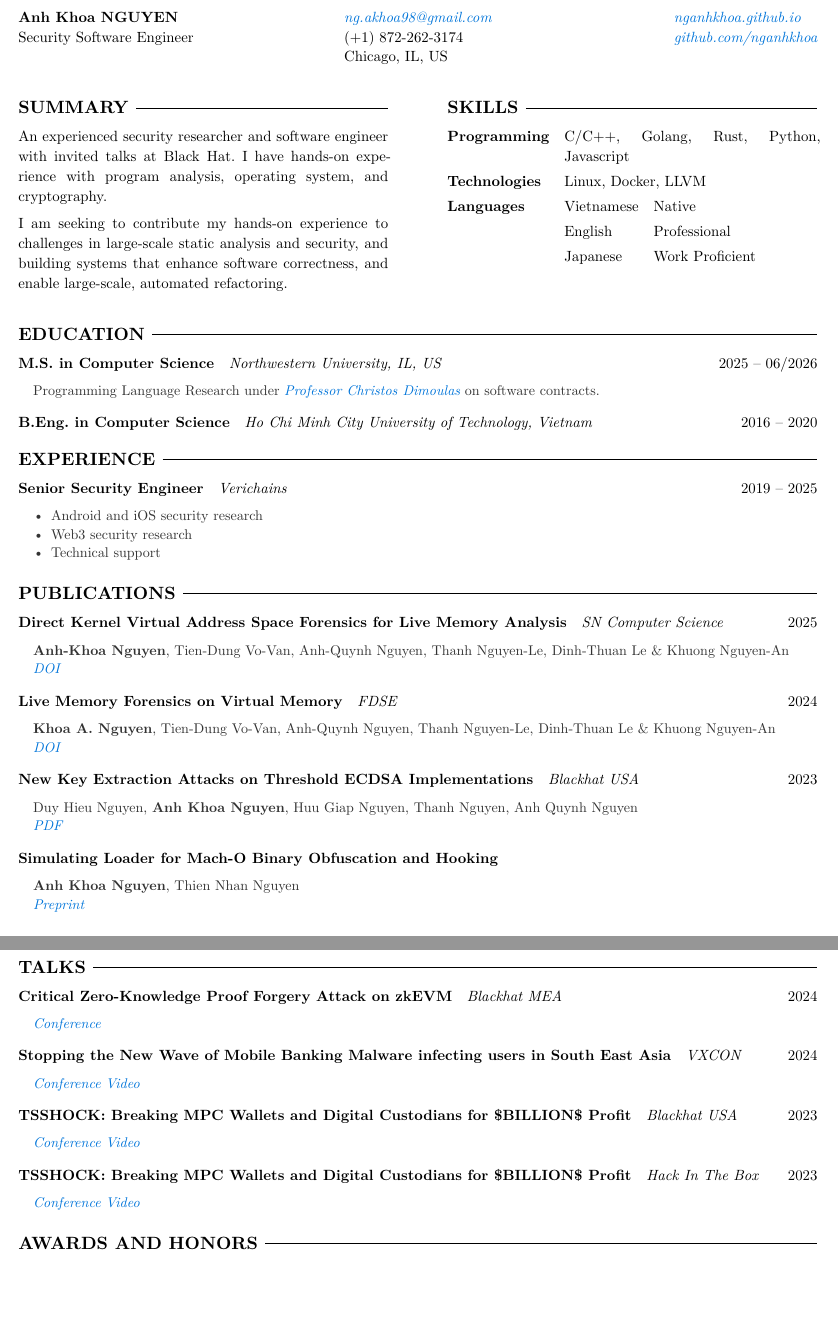
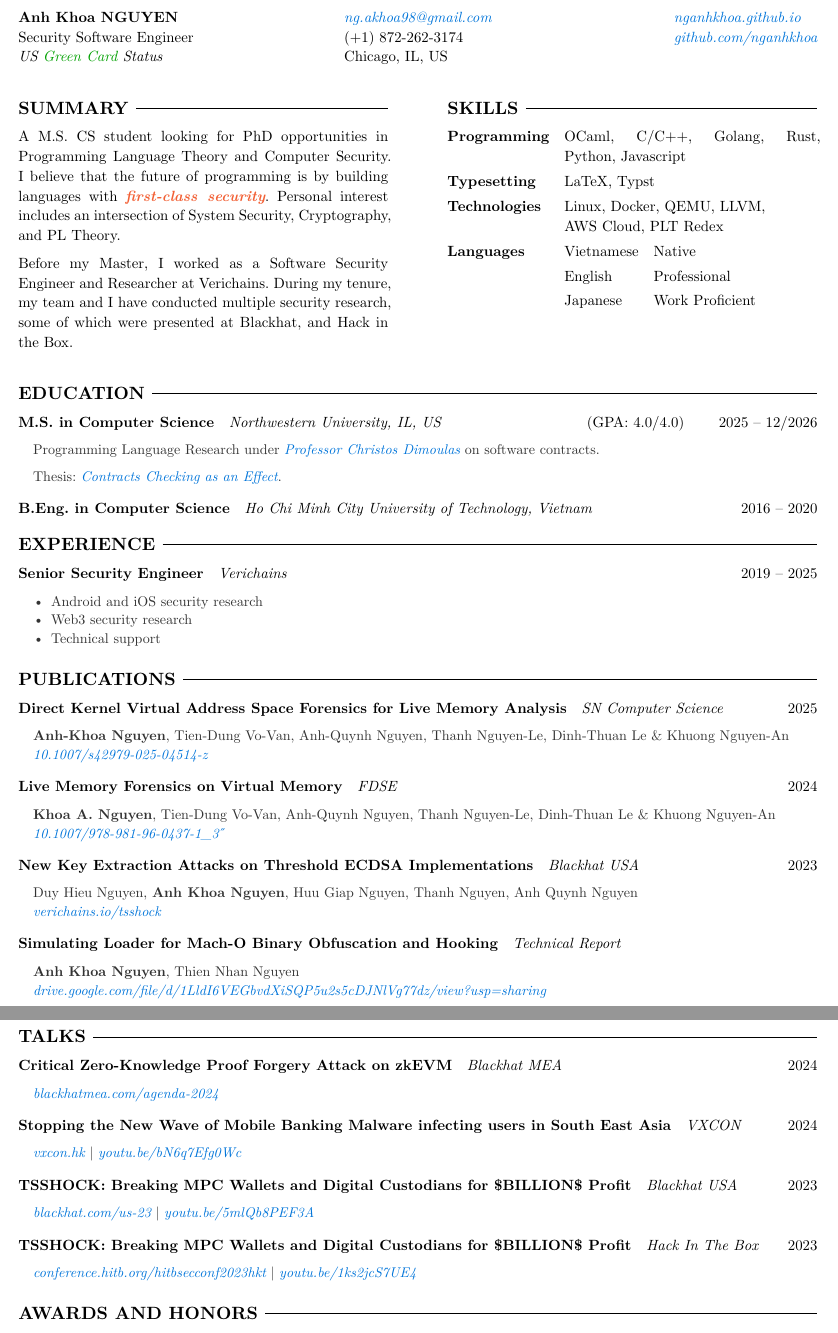
Before and after one commit to nganhkhoa/nganhkhoa.github.io, a Typst document (cv.typ): two parts of pages 1 and 2 of 3, joined at a grey line, cut so that both start at the same text, the shorter picture padded with empty space. Compiled offline with Typst 0.15.

Commit message:
update cv

```diff
--- a/cv.typ
+++ b/cv.typ
@@ -107,7 +107,8 @@
 #cv-header(
   [
     *Anh Khoa NGUYEN* \
-    Security Software Engineer
+    Security Software Engineer \
+    _US #text(fill: rgb("#00A000"))[Green Card] Status_
   ],
   [
     #link("mailto:ng.akhoa98@gmail.com")[ng.akhoa98\@gmail.com] \
@@ -126,15 +127,14 @@
     #cv-section("Summary")
 
-    An experienced security researcher and software
-    engineer with invited talks at Black Hat. I have hands-on
-    experience with program analysis, operating system,
-    and cryptography.
+    A M.S. CS student looking for PhD opportunities in Programming Language
+    Theory and Computer Security. I believe that the future of programming is by building
+    languages with #text(weight: "bold", style: "italic", fill: rgb("#F26035"))[first-class security].
+    Personal interest includes an intersection of System Security, Cryptography, and PL Theory.
 
-    I am seeking to contribute my hands-on experience
-    to challenges in large-scale static analysis and
-    security, and building systems that enhance software
-    correctness, and enable large-scale, automated
-    refactoring.
+    Before my Master, I worked as a Software Security Engineer and
+    Researcher at Verichains. During my tenure, my team and I have conducted
+    multiple security research, some of which were presented
+    at Blackhat, and Hack in the Box.
   ],
   [
     #cv-section("Skills")
@@ -143,9 +143,11 @@
       columns: (auto, 1fr),
       gutter: 1em,
       [*Programming*],
-      [C/C++, Golang, Rust, Python, Javascript],
+      [OCaml, C/C++, Golang, Rust, Python, Javascript],
+      [*Typesetting*],
+      [LaTeX, Typst],
       [*Technologies*],
-      [Linux, Docker, LLVM],
+      [Linux, Docker, QEMU, LLVM, #linebreak() AWS Cloud, PLT Redex],
       [*Languages*],
       [
         #grid(
@@ -167,6 +169,6 @@
   (
     title: "M.S. in Computer Science",
     subtitle: "Northwestern University, IL, US",
-    extra: "2025 -- 06/2026",
+    extra: text()[(GPA: 4.0/4.0) #h(2em) 2025 -- 12/2026],
     description: [
       Programming Language Research under #link("https://users.cs.northwestern.edu/~christos/")[Professor Christos Dimoulas] on software contracts.
@@ -227,15 +231,16 @@
     description: [
       Duy Hieu Nguyen, *Anh Khoa Nguyen*, Huu Giap Nguyen, Thanh Nguyen, Anh Quynh Nguyen
       #linebreak()
-      #link("https://www.verichains.io/tsshock/verichains-tsshock-wp-v1.0.pdf")[PDF]
+      #link("https://www.verichains.io/tsshock/verichains-tsshock-wp-v1.0.pdf")[verichains.io/tsshock]
     ]
   ),
   (
     title: "Simulating Loader for Mach-O Binary Obfuscation and Hooking",
+    subtitle: "Technical Report",
     description: [
       *Anh Khoa Nguyen*, Thien Nhan Nguyen
       #linebreak()
-      #link("https://drive.google.com/file/d/1LldI6VEGbvdXiSQP5u2s5cDJNlVg77dz/view?usp=sharing")[Preprint]
+      #link("https://drive.google.com/file/d/1LldI6VEGbvdXiSQP5u2s5cDJNlVg77dz/view?usp=sharing")[drive.google.com/file/d/1LldI6VEGbvdXiSQP5u2s5cDJNlVg77dz/view?usp=sharing]
     ]
   ),
 ))
@@ -308,7 +314,9 @@
     subtitle: "VXCON",
     extra: "2024",
     description: [
-      #link("https://vxcon.hk/")[Conference] #link("https://youtu.be/bN6q7Efg0Wc?t=744")[Video]
+      #link("https://vxcon.hk/")[vxcon.hk]
+      |
+      #link("https://youtu.be/bN6q7Efg0Wc?t=744")[youtu.be/bN6q7Efg0Wc]
     ]
   ),
   (
@@ -316,8 +324,9 @@
     subtitle: "Blackhat USA",
     extra: "2023",
     description: [
-      #link("https://www.blackhat.com/us-23/briefings/schedule/#tsshock-breaking-mpc-wallets-and-digital-custodians-for-billion-profit-33343")[Conference]
-      #link("https://youtu.be/5mlQb8PEF3A")[Video]
+      #link("https://www.blackhat.com/us-23/briefings/schedule/#tsshock-breaking-mpc-wallets-and-digital-custodians-for-billion-profit-33343")[blackhat.com/us-23]
+      |
+      #link("https://youtu.be/5mlQb8PEF3A")[youtu.be/5mlQb8PEF3A]
     ]
   ),
   (
@@ -325,8 +334,9 @@
     subtitle: "Hack In The Box",
     extra: "2023",
     description: [
-      #link("https://conference.hitb.org/hitbsecconf2023hkt/session/tsshock-breaking-mpc-wallets-and-digital-custodians/")[Conference]
-      #link("https://youtu.be/1ks2jcS7UE4")[Video]
+      #link("https://conference.hitb.org/hitbsecconf2023hkt/session/tsshock-breaking-mpc-wallets-and-digital-custodians/")[conference.hitb.org/hitbsecconf2023hkt]
+      |
+      #link("https://youtu.be/1ks2jcS7UE4")[youtu.be/1ks2jcS7UE4]
     ]
   ),
 ))
```
Also changed, not shown: cv.typ (54 more changed lines).
